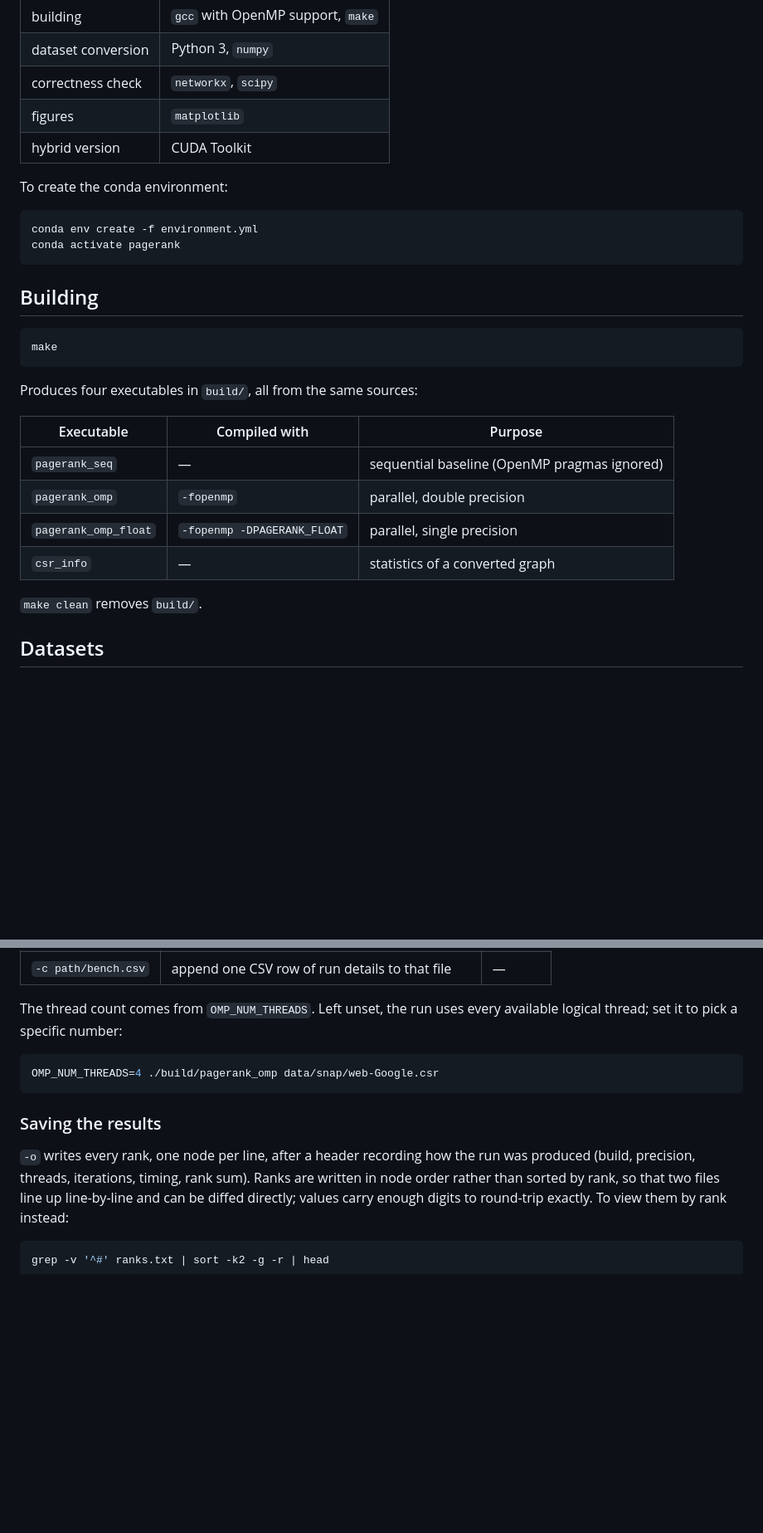
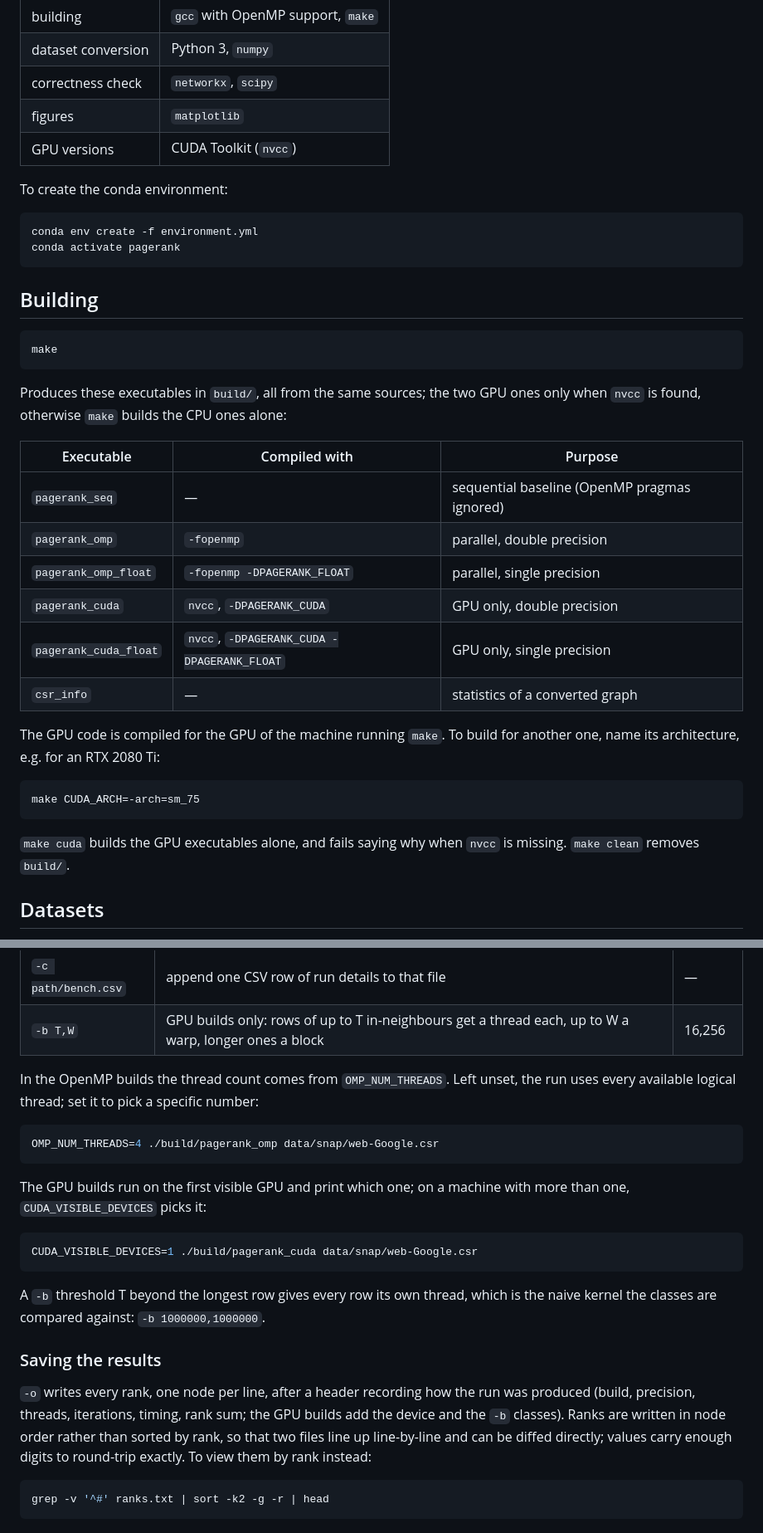
Before and after one commit to EmanueleCecchia/pagerank-openmp-cuda, a Markdown page: README.md, 2 parts joined by grey strips. Shown at 83% size. GitHub-like rendering; blank space fills up the shorter version.

Commit message:
Porta nel README la versione solo GPU
La guida all'uso descriveva ancora tre versioni, con la CUDA in
sviluppo. Ora:

- l'introduzione e i requisiti contano la versione solo GPU, che chiede
  il CUDA Toolkit;
- la tabella degli eseguibili ha pagerank_cuda e pagerank_cuda_float,
  costruiti solo se c'e' nvcc, e la compilazione spiega CUDA_ARCH, per
  un'altra GPU, e make cuda;
- le opzioni hanno -b, solo nelle build GPU, con il modo di ottenere il
  kernel naive, e si dice come scegliere la GPU con CUDA_VISIBLE_DEVICES
  dove ce n'e' piu' d'una;
- la verifica mostra come controllare un'altra build con
  --c-executable;
- la struttura del progetto elenca pagerank_cuda.cu.

La sezione sugli esperimenti resta com'e': run_benchmarks.sh non lancia
ancora le build GPU.

Co-Authored-By: Claude Opus 5.5 <noreply@anthropic.com>

````diff
--- a/README.md
+++ b/README.md
@@ -17,7 +17,7 @@ the measurements are in [`relazione/relazione.pdf`](relazione/relazione.pdf)
 | dataset conversion | Python 3, `numpy` |
 | correctness check | `networkx`, `scipy` |
 | figures | `matplotlib` |
-| hybrid version | CUDA Toolkit |
+| GPU versions | CUDA Toolkit (`nvcc`) |
 
 To create the conda environment:
 
@@ -32,16 +32,27 @@ conda activate pagerank
 make
 ```
 
-Produces four executables in `build/`, all from the same sources:
+Produces these executables in `build/`, all from the same sources; the two
+GPU ones only when `nvcc` is found, otherwise `make` builds the CPU ones alone:
 
 | Executable | Compiled with | Purpose |
 |---|---|---|
 | `pagerank_seq` | — | sequential baseline (OpenMP pragmas ignored) |
 | `pagerank_omp` | `-fopenmp` | parallel, double precision |
 | `pagerank_omp_float` | `-fopenmp -DPAGERANK_FLOAT` | parallel, single precision |
+| `pagerank_cuda` | `nvcc`, `-DPAGERANK_CUDA` | GPU only, double precision |
+| `pagerank_cuda_float` | `nvcc`, `-DPAGERANK_CUDA -DPAGERANK_FLOAT` | GPU only, single precision |
 | `csr_info` | — | statistics of a converted graph |
 
-`make clean` removes `build/`.
+The GPU code is compiled for the GPU of the machine running `make`. To build
+for another one, name its architecture, e.g. for an RTX 2080 Ti:
+
+```bash
+make CUDA_ARCH=-arch=sm_75
+```
+
+`make cuda` builds the GPU executables alone, and fails saying why when `nvcc`
+is missing. `make clean` removes `build/`.
 
 ## Datasets
 
@@ -113,19 +124,31 @@ degree extremes, row-length distribution:
 | `-k NUM` | how many top nodes to print | 10 |
 | `-o path/ranks.txt` | write every rank to that file | — |
 | `-c path/bench.csv` | append one CSV row of run details to that file | — |
+| `-b T,W` | GPU builds only: rows of up to T in-neighbours get a thread each, up to W a warp, longer ones a block | 16,256 |
 
-The thread count comes from `OMP_NUM_THREADS`.
+In the OpenMP builds the thread count comes from `OMP_NUM_THREADS`.
 Left unset, the run uses every available logical thread; set it to pick a specific number:
 
 ```bash
 OMP_NUM_THREADS=4 ./build/pagerank_omp data/snap/web-Google.csr
 ```
 
+The GPU builds run on the first visible GPU and print which one; on a machine
+with more than one, `CUDA_VISIBLE_DEVICES` picks it:
+
+```bash
+CUDA_VISIBLE_DEVICES=1 ./build/pagerank_cuda data/snap/web-Google.csr
+```
+
+A `-b` threshold T beyond the longest row gives every row its own thread,
+which is the naive kernel the classes are compared against:
+`-b 1000000,1000000`.
+
 ### Saving the results
 
 `-o` writes every rank, one node per line, after a header recording how
 the run was produced (build, precision, threads, iterations, timing, rank
-sum). Ranks are written in node order rather than sorted by rank, so that two
+sum; the GPU builds add the device and the `-b` classes). Ranks are written in node order rather than sorted by rank, so that two
 files line up line-by-line and can be diffed directly; values carry enough
 digits to round-trip exactly. To view them by rank instead:
 
````
Also changed, not shown: other parts of README.md (+11 -6 lines).
